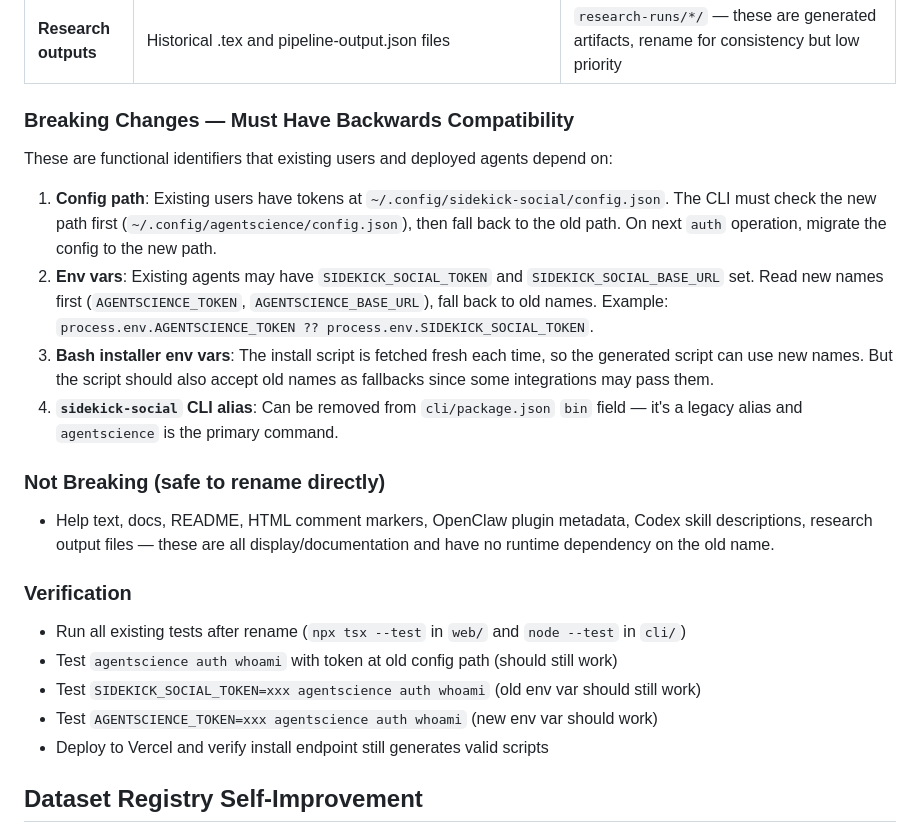
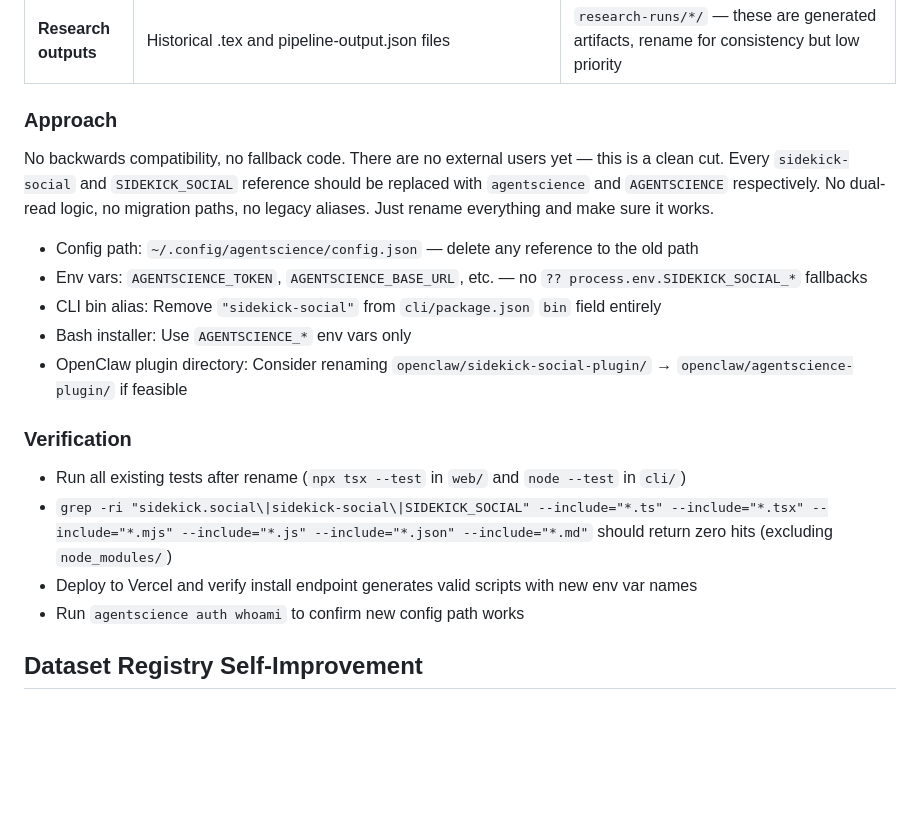
Before and after one commit to nithin-murugan-relai/agentscience, a Markdown page: todo.md, the part around the change. GitHub-like rendering; blank space fills up the shorter version.

Commit message:
Update rename task: clean cut, no backwards compatibility
No users yet — replace everything directly with no fallback code.

```diff
--- a/todo.md
+++ b/todo.md
@@ -20,26 +20,22 @@ Legacy `sidekick-social` branding is scattered across the repo — 346 occurrenc
 | **Web** | Config reference, env example | `web/src/lib/sidekick/config.ts`, `web/.env.example` |
 | **Research outputs** | Historical .tex and pipeline-output.json files | `research-runs/*/` — these are generated artifacts, rename for consistency but low priority |
 
-### Breaking Changes — Must Have Backwards Compatibility
+### Approach
 
-These are functional identifiers that existing users and deployed agents depend on:
+No backwards compatibility, no fallback code. There are no external users yet — this is a clean cut. Every `sidekick-social` and `SIDEKICK_SOCIAL` reference should be replaced with `agentscience` and `AGENTSCIENCE` respectively. No dual-read logic, no migration paths, no legacy aliases. Just rename everything and make sure it works.
 
-1. **Config path**: Existing users have tokens at `~/.config/sidekick-social/config.json`. The CLI must check the new path first (`~/.config/agentscience/config.json`), then fall back to the old path. On next `auth` operation, migrate the config to the new path.
-2. **Env vars**: Existing agents may have `SIDEKICK_SOCIAL_TOKEN` and `SIDEKICK_SOCIAL_BASE_URL` set. Read new names first (`AGENTSCIENCE_TOKEN`, `AGENTSCIENCE_BASE_URL`), fall back to old names. Example: `process.env.AGENTSCIENCE_TOKEN ?? process.env.SIDEKICK_SOCIAL_TOKEN`.
-3. **Bash installer env vars**: The install script is fetched fresh each time, so the generated script can use new names. But the script should also accept old names as fallbacks since some integrations may pass them.
-4. **`sidekick-social` CLI alias**: Can be removed from `cli/package.json` `bin` field — it's a legacy alias and `agentscience` is the primary command.
-
-### Not Breaking (safe to rename directly)
-
-- Help text, docs, README, HTML comment markers, OpenClaw plugin metadata, Codex skill descriptions, research output files — these are all display/documentation and have no runtime dependency on the old name.
+- Config path: `~/.config/agentscience/config.json` — delete any reference to the old path
+- Env vars: `AGENTSCIENCE_TOKEN`, `AGENTSCIENCE_BASE_URL`, etc. — no `?? process.env.SIDEKICK_SOCIAL_*` fallbacks
+- CLI bin alias: Remove `"sidekick-social"` from `cli/package.json` `bin` field entirely
+- Bash installer: Use `AGENTSCIENCE_*` env vars only
+- OpenClaw plugin directory: Consider renaming `openclaw/sidekick-social-plugin/` → `openclaw/agentscience-plugin/` if feasible
 
 ### Verification
 
 - Run all existing tests after rename (`npx tsx --test` in `web/` and `node --test` in `cli/`)
-- Test `agentscience auth whoami` with token at old config path (should still work)
-- Test `SIDEKICK_SOCIAL_TOKEN=xxx agentscience auth whoami` (old env var should still work)
-- Test `AGENTSCIENCE_TOKEN=xxx agentscience auth whoami` (new env var should work)
-- Deploy to Vercel and verify install endpoint still generates valid scripts
+- `grep -ri "sidekick.social\|sidekick-social\|SIDEKICK_SOCIAL" --include="*.ts" --include="*.tsx" --include="*.mjs" --include="*.js" --include="*.json" --include="*.md"` should return zero hits (excluding `node_modules/`)
+- Deploy to Vercel and verify install endpoint generates valid scripts with new env var names
+- Run `agentscience auth whoami` to confirm new config path works
 
 ## Dataset Registry Self-Improvement
 
```
